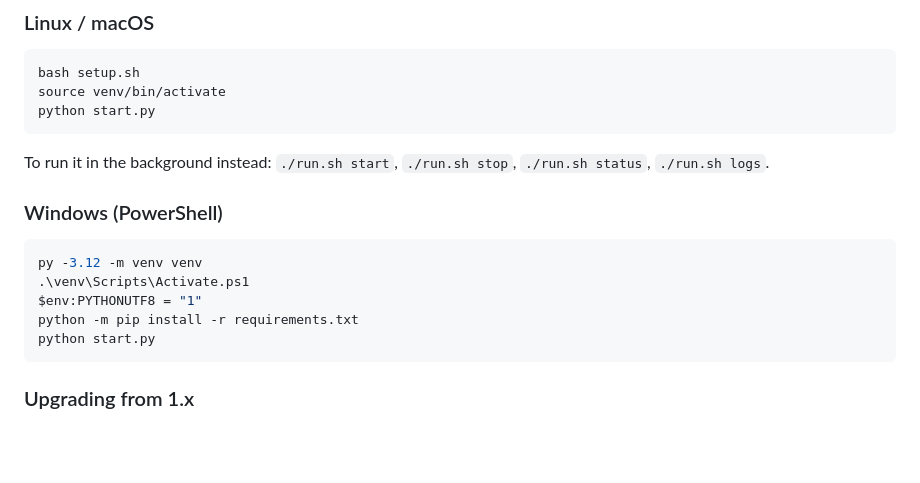
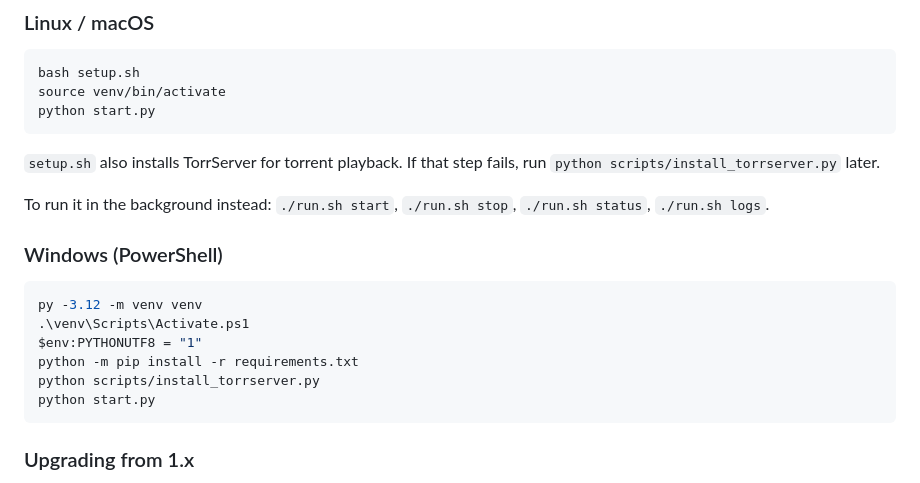
Before and after one commit to vicking20/jf-resolve, a Markdown page: README.md, the part around the change. GitHub-like rendering; blank space fills up the shorter version.

````diff
--- a/Readme.md
+++ b/README.md
@@ -88,6 +88,8 @@ source venv/bin/activate
 python start.py
 ```
 
+`setup.sh` also installs TorrServer for torrent playback. If that step fails, run `python scripts/install_torrserver.py` later.
+
 To run it in the background instead: `./run.sh start`, `./run.sh stop`, `./run.sh status`, `./run.sh logs`.
 
 ### Windows (PowerShell)
@@ -97,6 +99,7 @@ py -3.12 -m venv venv
 .\venv\Scripts\Activate.ps1
 $env:PYTHONUTF8 = "1"
 python -m pip install -r requirements.txt
+python scripts/install_torrserver.py
 python start.py
 ```
 
````
